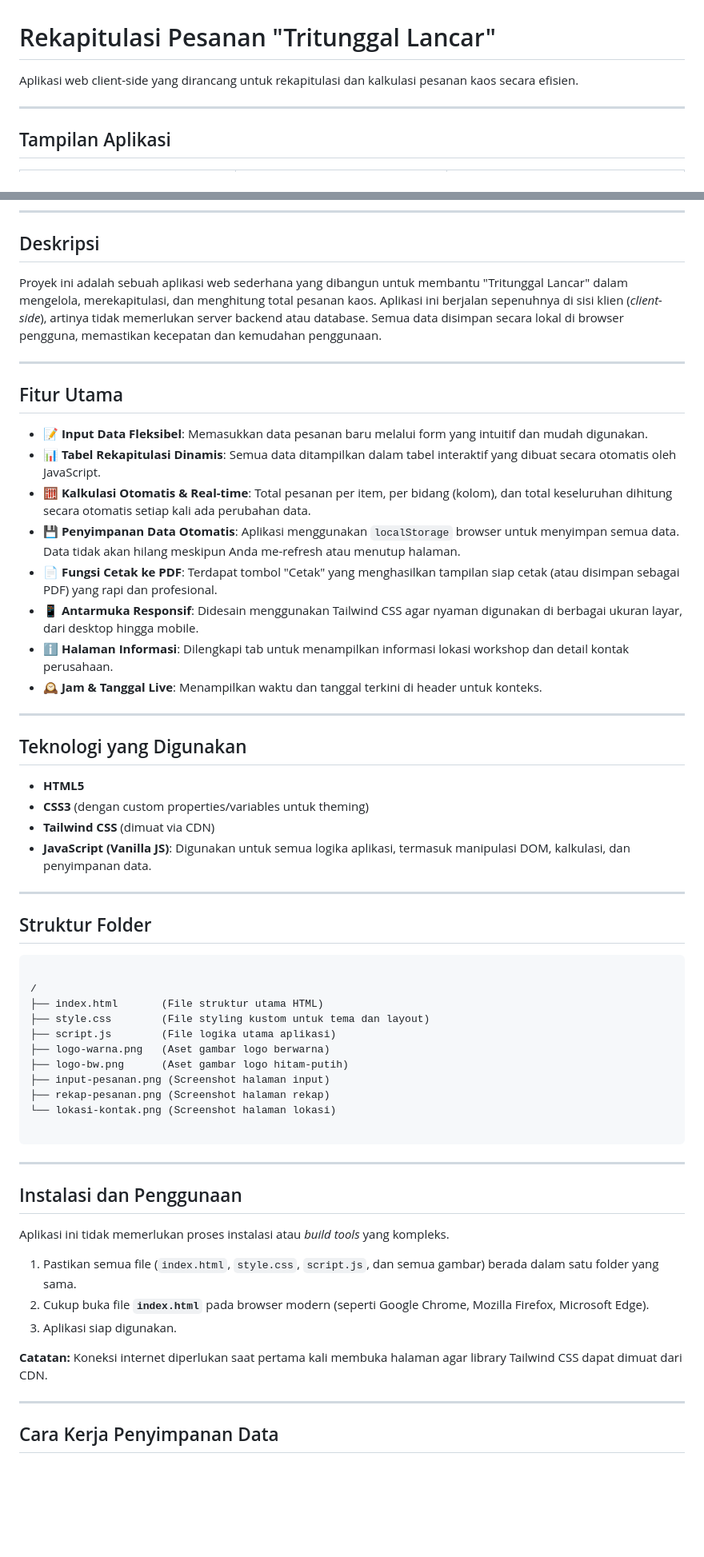
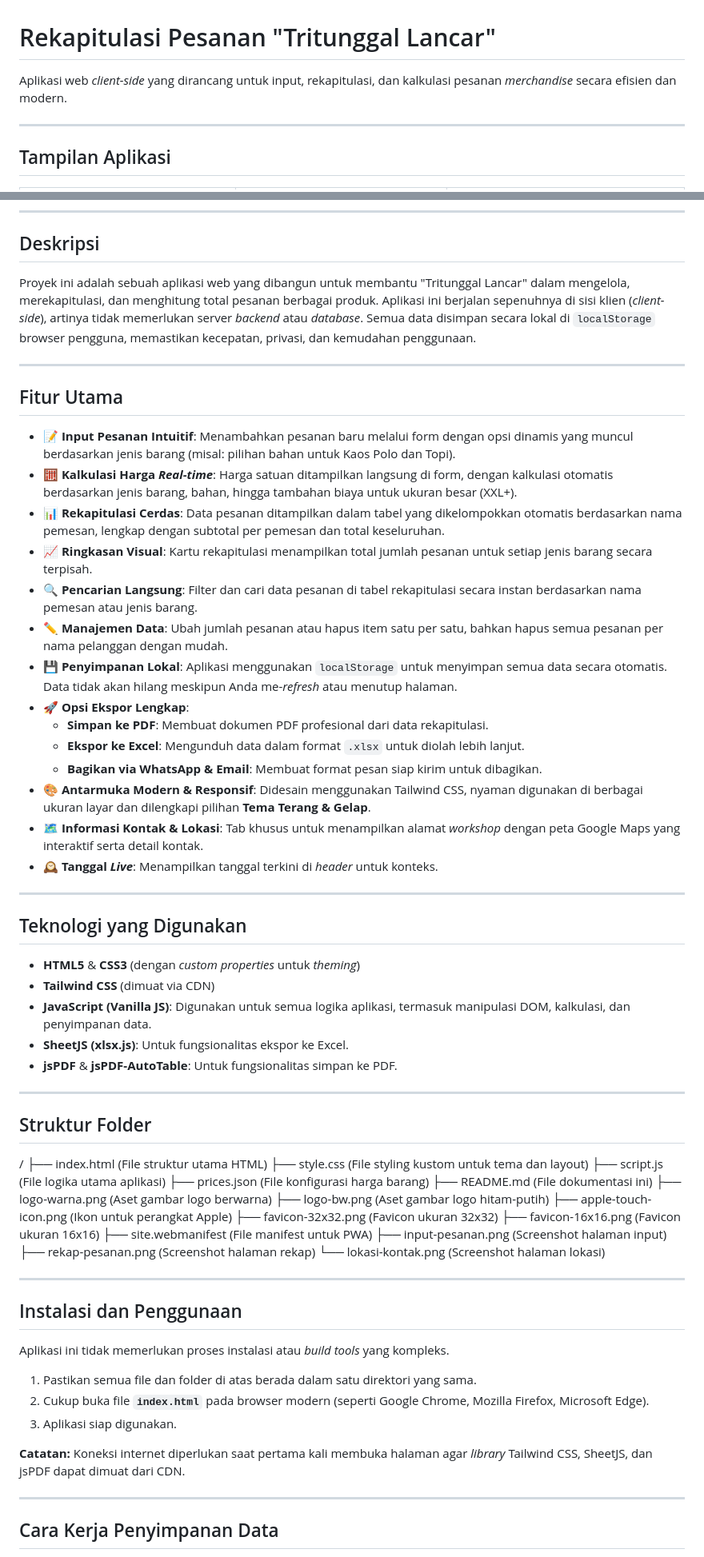
Before and after one commit to fusionprojectid/tabel-pesanan, a Markdown page: README.md, 2 parts joined by grey strips. Shown at 80% size. Rendered like a GitHub page; blank space fills up the shorter version.

````diff
--- a/README.md
+++ b/README.md
@@ -1,6 +1,6 @@
 # Rekapitulasi Pesanan "Tritunggal Lancar"
 
-Aplikasi web client-side yang dirancang untuk rekapitulasi dan kalkulasi pesanan kaos secara efisien.
+Aplikasi web *client-side* yang dirancang untuk input, rekapitulasi, dan kalkulasi pesanan *merchandise* secara efisien dan modern.
 
 ---
 
@@ -14,47 +14,55 @@ Aplikasi web client-side yang dirancang untuk rekapitulasi dan kalkulasi pesanan
 
 ## Deskripsi
 
-Proyek ini adalah sebuah aplikasi web sederhana yang dibangun untuk membantu "Tritunggal Lancar" dalam mengelola, merekapitulasi, dan menghitung total pesanan kaos. Aplikasi ini berjalan sepenuhnya di sisi klien (*client-side*), artinya tidak memerlukan server backend atau database. Semua data disimpan secara lokal di browser pengguna, memastikan kecepatan dan kemudahan penggunaan.
+Proyek ini adalah sebuah aplikasi web yang dibangun untuk membantu "Tritunggal Lancar" dalam mengelola, merekapitulasi, dan menghitung total pesanan berbagai produk. Aplikasi ini berjalan sepenuhnya di sisi klien (*client-side*), artinya tidak memerlukan server *backend* atau *database*. Semua data disimpan secara lokal di `localStorage` browser pengguna, memastikan kecepatan, privasi, dan kemudahan penggunaan.
 
 ---
 
 ## Fitur Utama
 
-- 📝 **Input Data Fleksibel**: Memasukkan data pesanan baru melalui form yang intuitif dan mudah digunakan.
-- 📊 **Tabel Rekapitulasi Dinamis**: Semua data ditampilkan dalam tabel interaktif yang dibuat secara otomatis oleh JavaScript.
-- 🧮 **Kalkulasi Otomatis & Real-time**: Total pesanan per item, per bidang (kolom), dan total keseluruhan dihitung secara otomatis setiap kali ada perubahan data.
-- 💾 **Penyimpanan Data Otomatis**: Aplikasi menggunakan `localStorage` browser untuk menyimpan semua data. Data tidak akan hilang meskipun Anda me-refresh atau menutup halaman.
-- 📄 **Fungsi Cetak ke PDF**: Terdapat tombol "Cetak" yang menghasilkan tampilan siap cetak (atau disimpan sebagai PDF) yang rapi dan profesional.
-- 📱 **Antarmuka Responsif**: Didesain menggunakan Tailwind CSS agar nyaman digunakan di berbagai ukuran layar, dari desktop hingga mobile.
-- ℹ️ **Halaman Informasi**: Dilengkapi tab untuk menampilkan informasi lokasi workshop dan detail kontak perusahaan.
-- 🕰️ **Jam & Tanggal Live**: Menampilkan waktu dan tanggal terkini di header untuk konteks.
+- 📝 **Input Pesanan Intuitif**: Menambahkan pesanan baru melalui form dengan opsi dinamis yang muncul berdasarkan jenis barang (misal: pilihan bahan untuk Kaos Polo dan Topi).
+- 🧮 **Kalkulasi Harga *Real-time***: Harga satuan ditampilkan langsung di form, dengan kalkulasi otomatis berdasarkan jenis barang, bahan, hingga tambahan biaya untuk ukuran besar (XXL+).
+- 📊 **Rekapitulasi Cerdas**: Data pesanan ditampilkan dalam tabel yang dikelompokkan otomatis berdasarkan nama pemesan, lengkap dengan subtotal per pemesan dan total keseluruhan.
+- 📈 **Ringkasan Visual**: Kartu rekapitulasi menampilkan total jumlah pesanan untuk setiap jenis barang secara terpisah.
+- 🔍 **Pencarian Langsung**: Filter dan cari data pesanan di tabel rekapitulasi secara instan berdasarkan nama pemesan atau jenis barang.
+- ✏️ **Manajemen Data**: Ubah jumlah pesanan atau hapus item satu per satu, bahkan hapus semua pesanan per nama pelanggan dengan mudah.
+- 💾 **Penyimpanan Lokal**: Aplikasi menggunakan `localStorage` untuk menyimpan semua data secara otomatis. Data tidak akan hilang meskipun Anda me-*refresh* atau menutup halaman.
+- 🚀 **Opsi Ekspor Lengkap**:
+    - **Simpan ke PDF**: Membuat dokumen PDF profesional dari data rekapitulasi.
+    - **Ekspor ke Excel**: Mengunduh data dalam format `.xlsx` untuk diolah lebih lanjut.
+    - **Bagikan via WhatsApp & Email**: Membuat format pesan siap kirim untuk dibagikan.
+- 🎨 **Antarmuka Modern & Responsif**: Didesain menggunakan Tailwind CSS, nyaman digunakan di berbagai ukuran layar dan dilengkapi pilihan **Tema Terang & Gelap**.
+- 🗺️ **Informasi Kontak & Lokasi**: Tab khusus untuk menampilkan alamat *workshop* dengan peta Google Maps yang interaktif serta detail kontak.
+- 🕰️ **Tanggal *Live***: Menampilkan tanggal terkini di *header* untuk konteks.
 
 ---
 
 ## Teknologi yang Digunakan
 
-- **HTML5**
-- **CSS3** (dengan custom properties/variables untuk theming)
-- **Tailwind CSS** (dimuat via CDN)
-- **JavaScript (Vanilla JS)**: Digunakan untuk semua logika aplikasi, termasuk manipulasi DOM, kalkulasi, dan penyimpanan data.
+-   **HTML5** & **CSS3** (dengan *custom properties* untuk *theming*)
+-   **Tailwind CSS** (dimuat via CDN)
+-   **JavaScript (Vanilla JS)**: Digunakan untuk semua logika aplikasi, termasuk manipulasi DOM, kalkulasi, dan penyimpanan data.
+-   **SheetJS (xlsx.js)**: Untuk fungsionalitas ekspor ke Excel.
+-   **jsPDF** & **jsPDF-AutoTable**: Untuk fungsionalitas simpan ke PDF.
 
 ---
 
 ## Struktur Folder
-
-```
-
 /
-├── index.html       (File struktur utama HTML)
-├── style.css        (File styling kustom untuk tema dan layout)
-├── script.js        (File logika utama aplikasi)
-├── logo-warna.png   (Aset gambar logo berwarna)
-├── logo-bw.png      (Aset gambar logo hitam-putih)
-├── input-pesanan.png (Screenshot halaman input)
-├── rekap-pesanan.png (Screenshot halaman rekap)
-└── lokasi-kontak.png (Screenshot halaman lokasi)
-
-```
+├── index.html              (File struktur utama HTML)
+├── style.css               (File styling kustom untuk tema dan layout)
+├── script.js               (File logika utama aplikasi)
+├── prices.json             (File konfigurasi harga barang)
+├── README.md               (File dokumentasi ini)
+├── logo-warna.png          (Aset gambar logo berwarna)
+├── logo-bw.png             (Aset gambar logo hitam-putih)
+├── apple-touch-icon.png    (Ikon untuk perangkat Apple)
+├── favicon-32x32.png       (Favicon ukuran 32x32)
+├── favicon-16x16.png       (Favicon ukuran 16x16)
+├── site.webmanifest        (File manifest untuk PWA)
+├── input-pesanan.png       (Screenshot halaman input)
+├── rekap-pesanan.png       (Screenshot halaman rekap)
+└── lokasi-kontak.png       (Screenshot halaman lokasi)
 
 ---
 
@@ -62,11 +70,11 @@ Proyek ini adalah sebuah aplikasi web sederhana yang dibangun untuk membantu "Tr
 
 Aplikasi ini tidak memerlukan proses instalasi atau *build tools* yang kompleks.
 
-1.  Pastikan semua file (`index.html`, `style.css`, `script.js`, dan semua gambar) berada dalam satu folder yang sama.
+1.  Pastikan semua file dan folder di atas berada dalam satu direktori yang sama.
 2.  Cukup buka file **`index.html`** pada browser modern (seperti Google Chrome, Mozilla Firefox, Microsoft Edge).
 3.  Aplikasi siap digunakan.
 
-**Catatan:** Koneksi internet diperlukan saat pertama kali membuka halaman agar library Tailwind CSS dapat dimuat dari CDN.
+**Catatan:** Koneksi internet diperlukan saat pertama kali membuka halaman agar *library* Tailwind CSS, SheetJS, dan jsPDF dapat dimuat dari CDN.
 
 ---
 
````
Also changed, not shown: other parts of README.md (+6 -7 lines).
